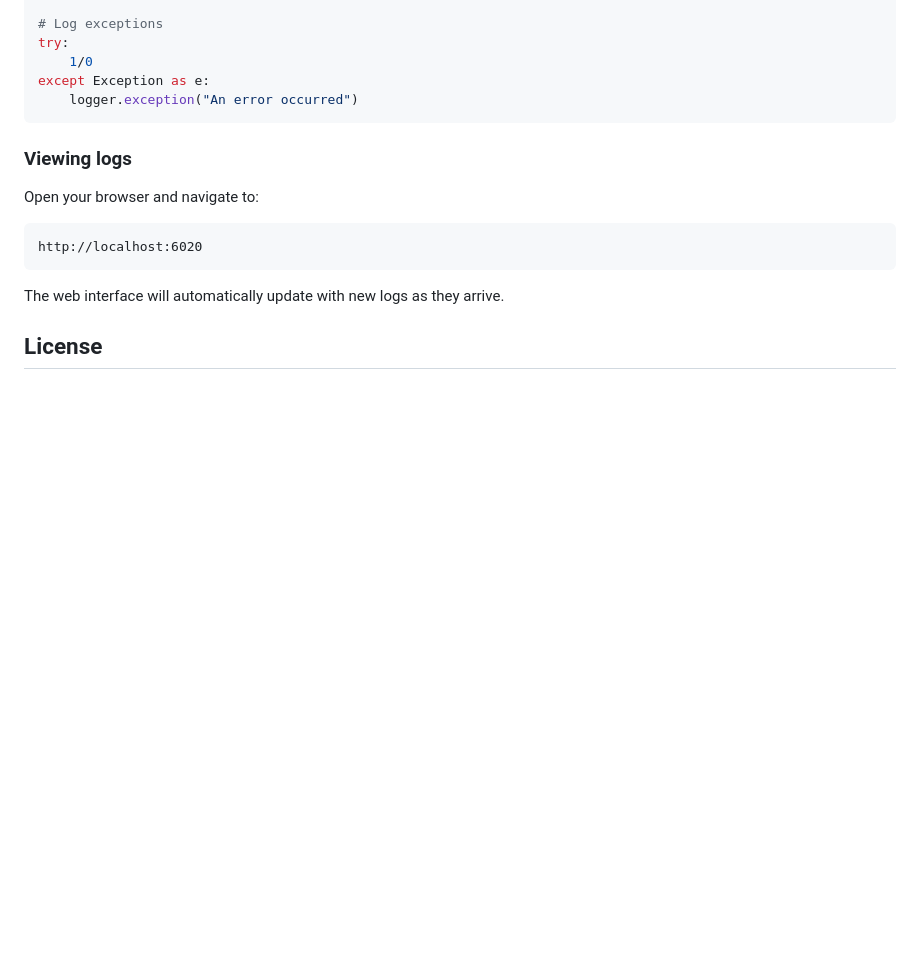
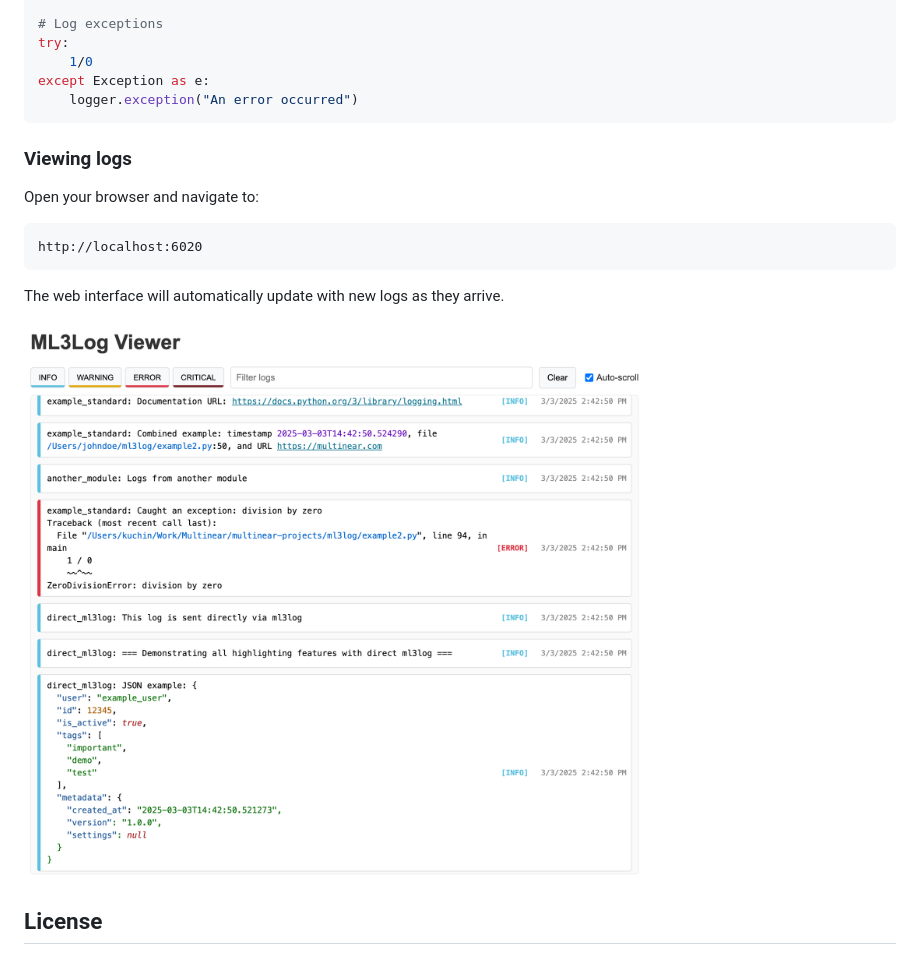
Before and after one commit to multinear/ml3log, a Markdown page: README.md, the part around the change printed below. Rendered like a GitHub page; pictures changed too: static/screenshot.png (added); blank space fills up the shorter version.

Commit message:
Screenshot

```diff
--- a/README.md
+++ b/README.md
@@ -74,5 +74,7 @@ http://localhost:6020
 
 The web interface will automatically update with new logs as they arrive.
 
+<img src="static/screenshot.png" alt="Screenshot" width="800" />
+
 ## License
 
```
Also changed, not shown: other parts of README.md (+1 -1 lines).
